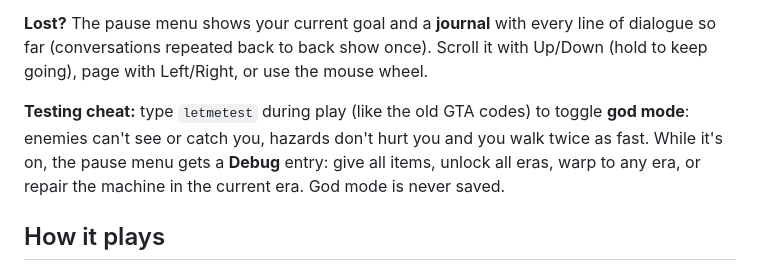
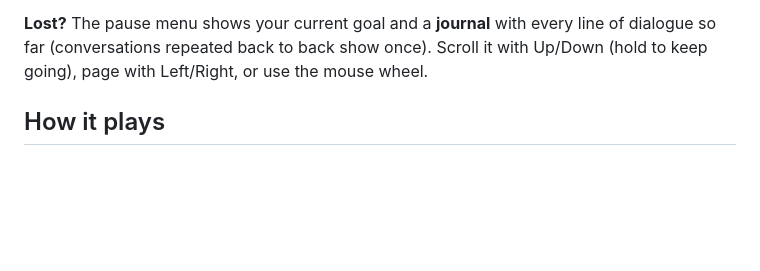
Before and after one commit to AlfreMK/out-of-time, a Markdown page: README.md, the part around the change. GitHub-like rendering; blank space fills up the shorter version.

Commit message:
chore: update readme

```diff
--- a/README.md
+++ b/README.md
@@ -48,8 +48,6 @@ Keyboard, gamepads (Xbox, PlayStation and other standard controllers) and touch
 **Language:** English or Spanish, in **Settings** (title screen or pause menu). The choice is remembered in the browser.
 
 **Lost?** The pause menu shows your current goal and a **journal** with every line of dialogue so far (conversations repeated back to back show once). Scroll it with Up/Down (hold to keep going), page with Left/Right, or use the mouse wheel.
-
-**Testing cheat:** type `letmetest` during play (like the old GTA codes) to toggle **god mode**: enemies can't see or catch you, hazards don't hurt you and you walk twice as fast. While it's on, the pause menu gets a **Debug** entry: give all items, unlock all eras, warp to any era, or repair the machine in the current era. God mode is never saved.
 
 ## How it plays
 
```
